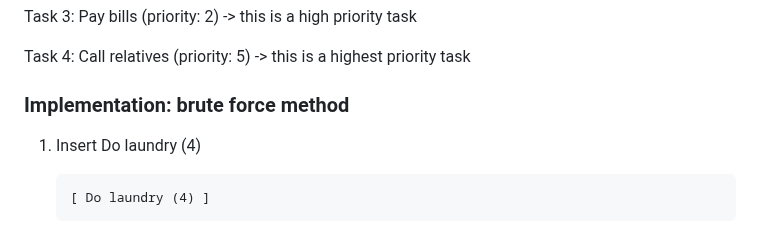
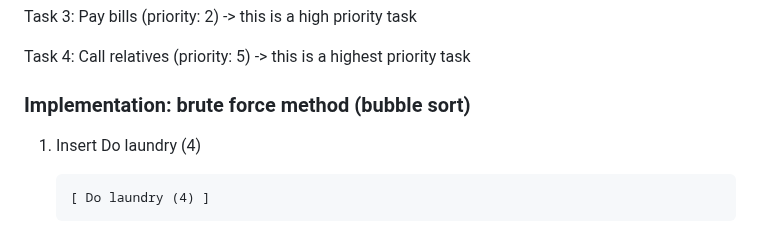
Before and after one commit to tarekul/PriorityList, a Markdown page: README.md, the part around the change. Rendered like a GitHub page.

Commit message:
add bubble sort as the brute force

```diff
--- a/README.md
+++ b/README.md
@@ -12,7 +12,7 @@ Task 3: Pay bills (priority: 2) -> this is a high priority task
 
 Task 4: Call relatives (priority: 5) -> this is a highest priority task
 
-### Implementation: brute force method
+### Implementation: brute force method (bubble sort)
 
 1. Insert Do laundry (4)
 
```
